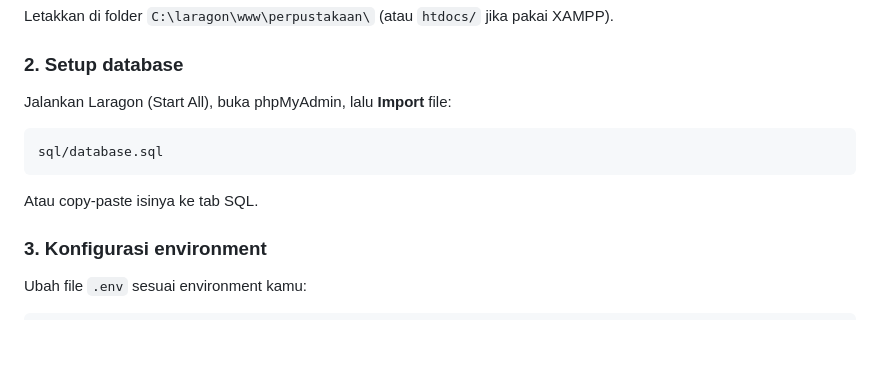
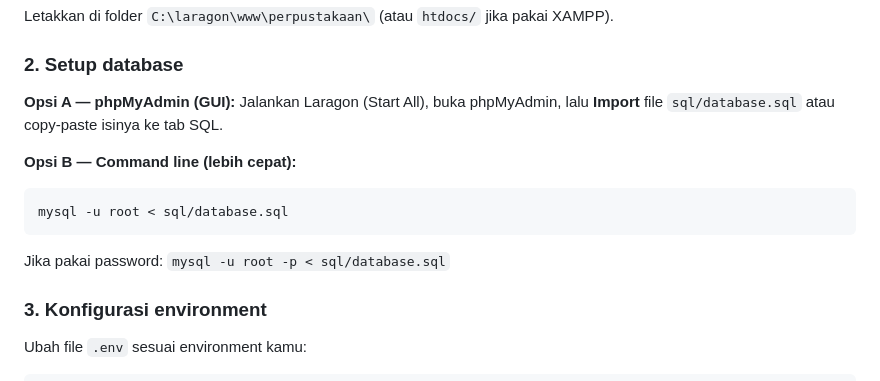
Before and after one commit to indra-syah-putra/sistem-perpustakaan, a Markdown page: README.md, the part around the change. GitHub-like rendering; blank space fills up the shorter version.

Commit message:
tambah opsi CLI setup database di README

````diff
--- a/README.md
+++ b/README.md
@@ -38,13 +38,14 @@ Letakkan di folder `C:\laragon\www\perpustakaan\` (atau `htdocs/` jika pakai XAM
 
 ### 2. Setup database
 
-Jalankan Laragon (Start All), buka phpMyAdmin, lalu **Import** file:
+**Opsi A — phpMyAdmin (GUI):**
+Jalankan Laragon (Start All), buka phpMyAdmin, lalu **Import** file `sql/database.sql` atau copy-paste isinya ke tab SQL.
 
+**Opsi B — Command line (lebih cepat):**
+```bash
+mysql -u root < sql/database.sql
 ```
-sql/database.sql
-```
-
-Atau copy-paste isinya ke tab SQL.
+Jika pakai password: `mysql -u root -p < sql/database.sql`
 
 ### 3. Konfigurasi environment
 
````
